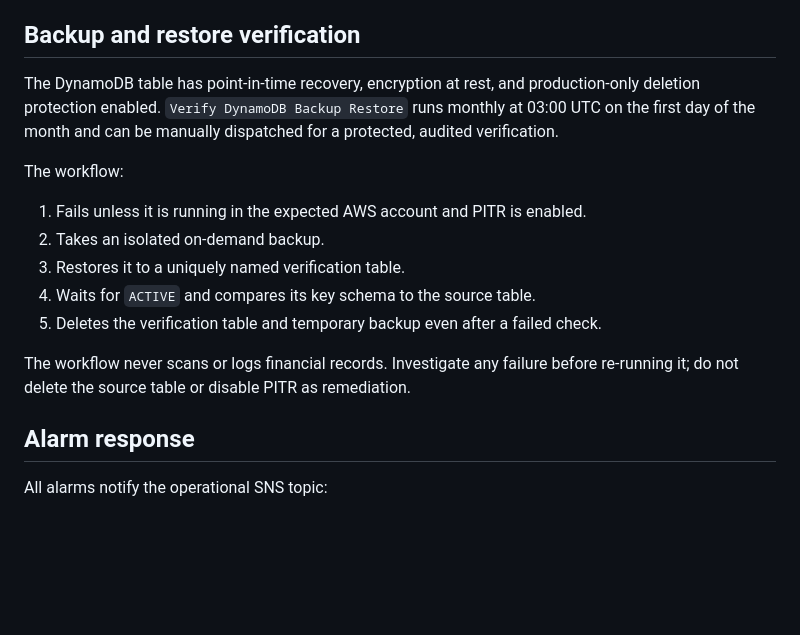
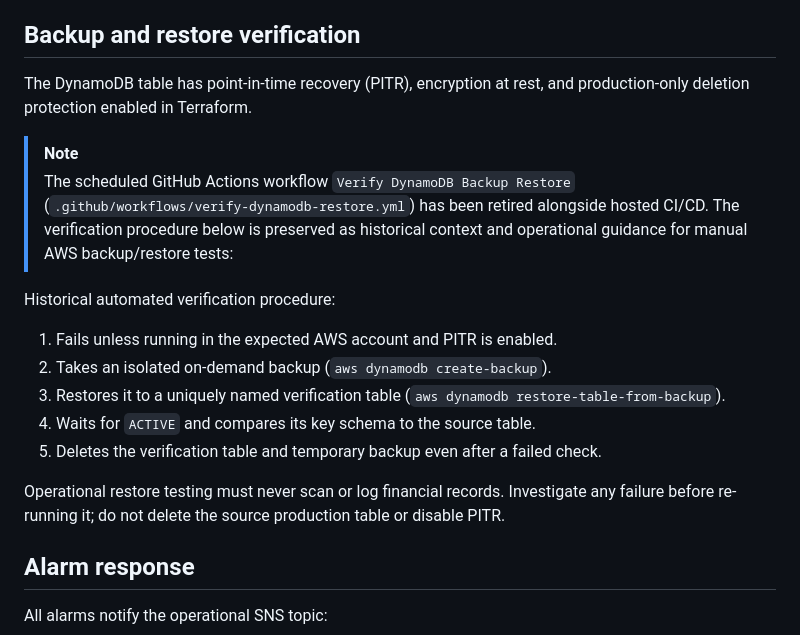
Before and after one commit to SilentSaint/pesonal-accouts-app, a Markdown page: docs/operations/production-readiness-runbook.md, the part around the change. GitHub-like rendering; blank space fills up the shorter version.

Commit message:
docs: mark retired DynamoDB restore workflow as historical in runbook (#59)

```diff
--- a/docs/operations/production-readiness-runbook.md
+++ b/docs/operations/production-readiness-runbook.md
@@ -136,21 +136,22 @@ apply with `-lock=false`.
 
 ## Backup and restore verification
 
-The DynamoDB table has point-in-time recovery, encryption at rest, and production-only
-deletion protection enabled. `Verify DynamoDB Backup Restore` runs monthly at 03:00 UTC
-on the first day of the month and can be manually dispatched for a protected, audited
-verification.
+The DynamoDB table has point-in-time recovery (PITR), encryption at rest, and production-only
+deletion protection enabled in Terraform.
 
-The workflow:
+> [!NOTE]
+> The scheduled GitHub Actions workflow `Verify DynamoDB Backup Restore` (`.github/workflows/verify-dynamodb-restore.yml`) has been retired alongside hosted CI/CD. The verification procedure below is preserved as historical context and operational guidance for manual AWS backup/restore tests:
 
-1. Fails unless it is running in the expected AWS account and PITR is enabled.
-2. Takes an isolated on-demand backup.
-3. Restores it to a uniquely named verification table.
+Historical automated verification procedure:
+
+1. Fails unless running in the expected AWS account and PITR is enabled.
+2. Takes an isolated on-demand backup (`aws dynamodb create-backup`).
+3. Restores it to a uniquely named verification table (`aws dynamodb restore-table-from-backup`).
 4. Waits for `ACTIVE` and compares its key schema to the source table.
 5. Deletes the verification table and temporary backup even after a failed check.
 
-The workflow never scans or logs financial records. Investigate any failure before
-re-running it; do not delete the source table or disable PITR as remediation.
+Operational restore testing must never scan or log financial records. Investigate any failure
+before re-running it; do not delete the source production table or disable PITR.
 
 ## Alarm response
 
```
